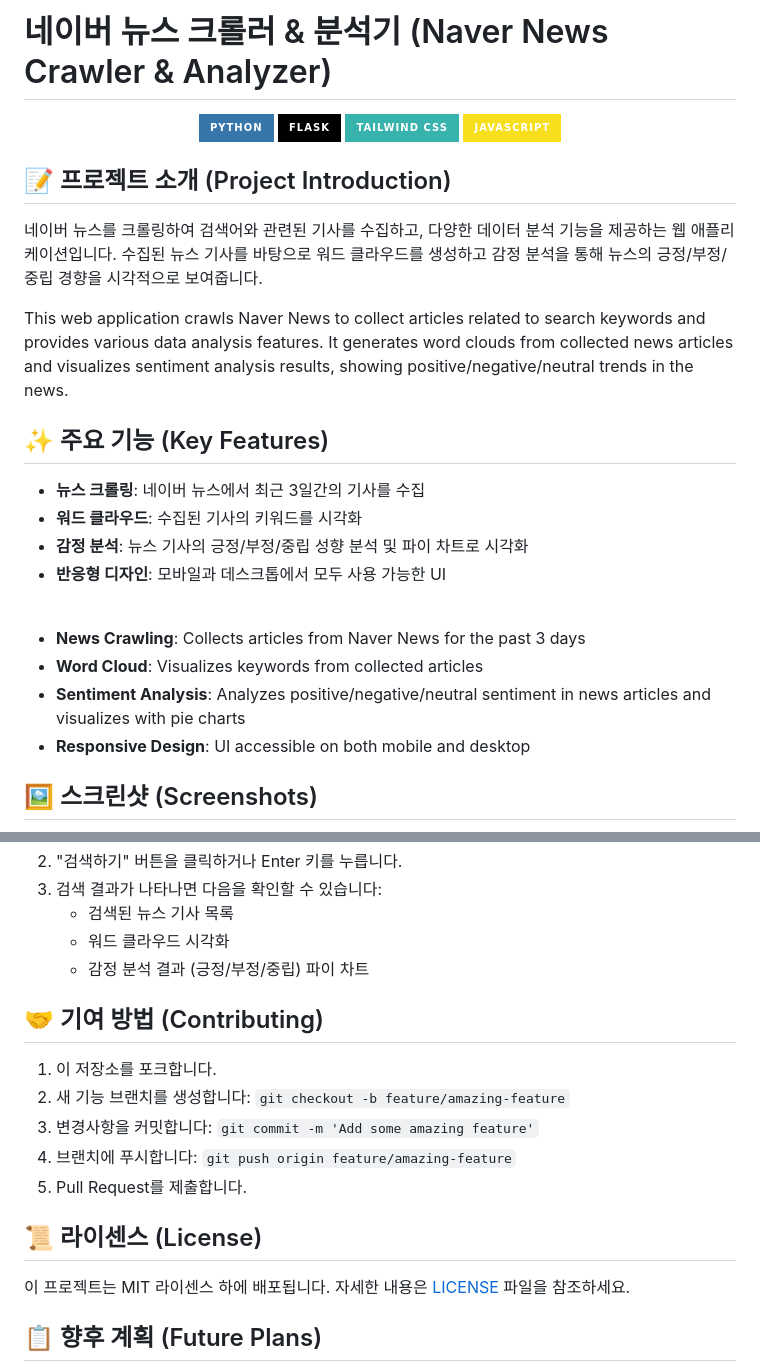
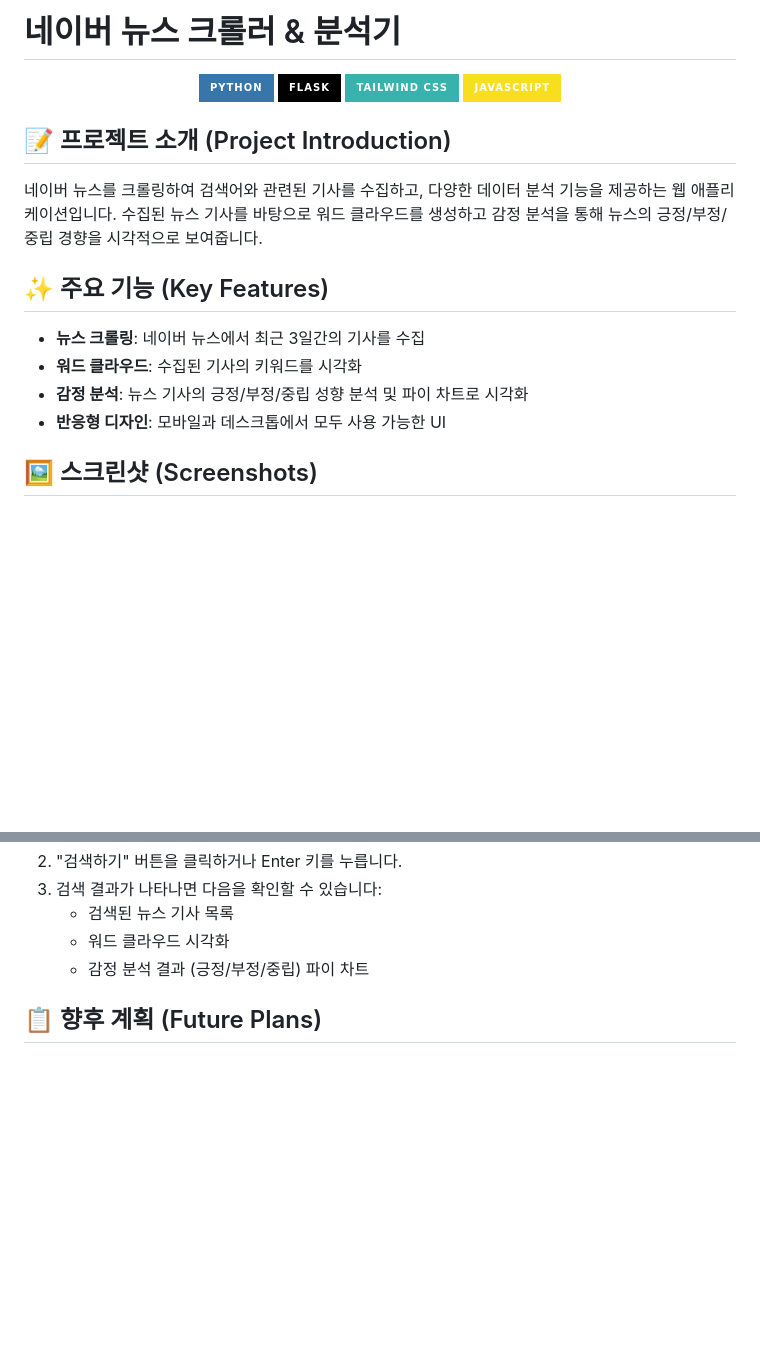
Before and after one commit to ihateundefined/NewsCrawling, a Markdown page: README.md, 2 parts joined by grey strips. Drawn GitHub-style; badges without logos; blank space fills up the shorter version.

```diff
--- a/README.md
+++ b/README.md
@@ -1,4 +1,4 @@
-# 네이버 뉴스 크롤러 & 분석기 (Naver News Crawler & Analyzer)
+# 네이버 뉴스 크롤러 & 분석기
 
 <div align="center">
   <img src="https://img.shields.io/badge/Python-3776AB?style=for-the-badge&logo=python&logoColor=white" alt="Python">
@@ -11,8 +11,6 @@
 
 네이버 뉴스를 크롤링하여 검색어와 관련된 기사를 수집하고, 다양한 데이터 분석 기능을 제공하는 웹 애플리케이션입니다. 수집된 뉴스 기사를 바탕으로 워드 클라우드를 생성하고 감정 분석을 통해 뉴스의 긍정/부정/중립 경향을 시각적으로 보여줍니다.
 
-This web application crawls Naver News to collect articles related to search keywords and provides various data analysis features. It generates word clouds from collected news articles and visualizes sentiment analysis results, showing positive/negative/neutral trends in the news.
-
 ## ✨ 주요 기능 (Key Features)
 
 - **뉴스 크롤링**: 네이버 뉴스에서 최근 3일간의 기사를 수집
@@ -20,12 +18,5 @@ This web application crawls Naver News to collect articles related to search key
 - **감정 분석**: 뉴스 기사의 긍정/부정/중립 성향 분석 및 파이 차트로 시각화
 - **반응형 디자인**: 모바일과 데스크톱에서 모두 사용 가능한 UI
 
-<br>
-
-- **News Crawling**: Collects articles from Naver News for the past 3 days
-- **Word Cloud**: Visualizes keywords from collected articles
-- **Sentiment Analysis**: Analyzes positive/negative/neutral sentiment in news articles and visualizes with pie charts
-- **Responsive Design**: UI accessible on both mobile and desktop
-
 ## 🖼️ 스크린샷 (Screenshots)
 
@@ -115,18 +75,6 @@ naver-news-crawler/
    - 검색된 뉴스 기사 목록
    - 워드 클라우드 시각화
    - 감정 분석 결과 (긍정/부정/중립) 파이 차트
-
-## 🤝 기여 방법 (Contributing)
-
-1. 이 저장소를 포크합니다.
-2. 새 기능 브랜치를 생성합니다: `git checkout -b feature/amazing-feature`
-3. 변경사항을 커밋합니다: `git commit -m 'Add some amazing feature'`
-4. 브랜치에 푸시합니다: `git push origin feature/amazing-feature`
-5. Pull Request를 제출합니다.
-
-## 📜 라이센스 (License)
-
-이 프로젝트는 MIT 라이센스 하에 배포됩니다. 자세한 내용은 [LICENSE](LICENSE) 파일을 참조하세요.
 
 ## 📋 향후 계획 (Future Plans)
 
```
Also changed, not shown: other parts of README.md (+22 -53 lines).
